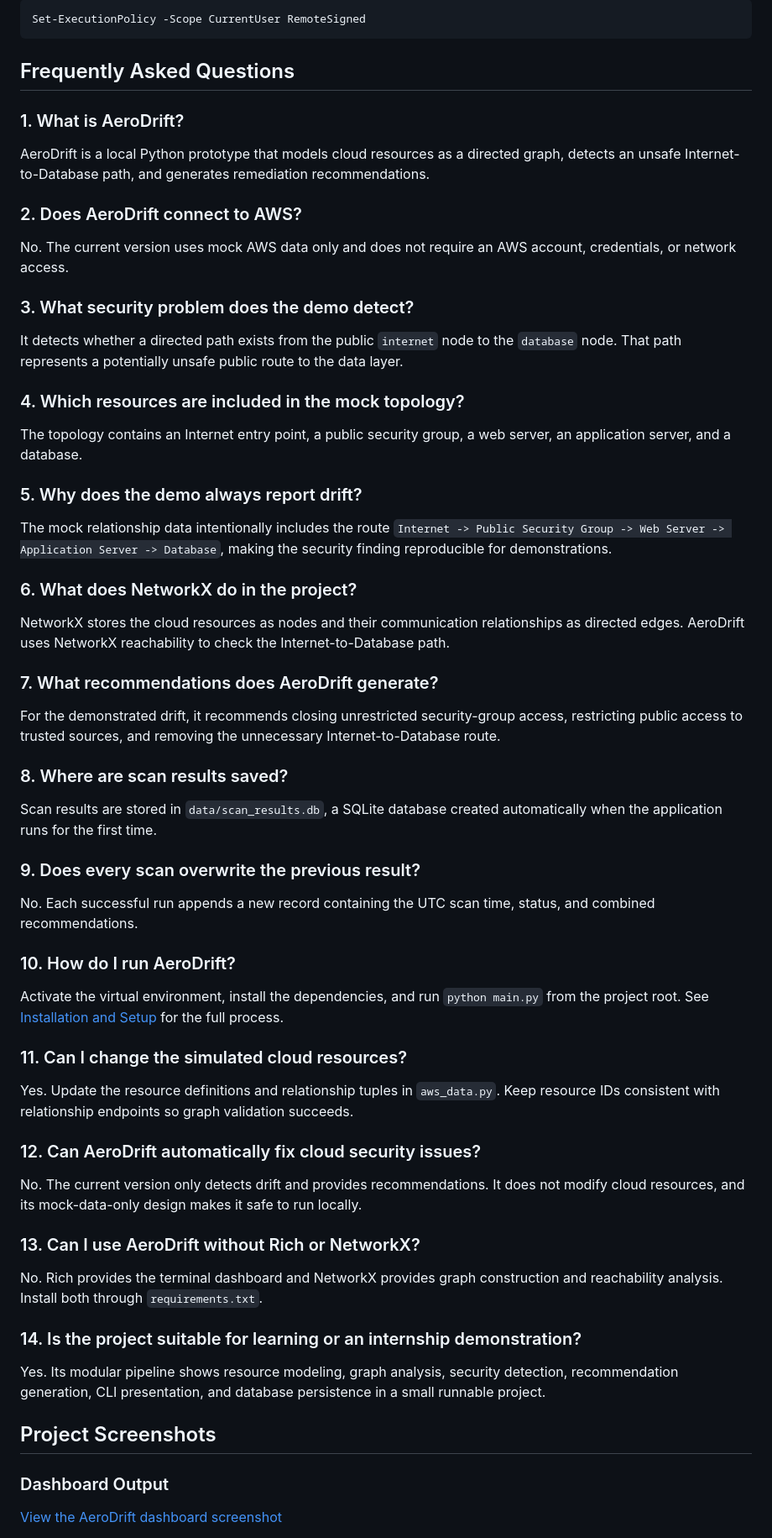
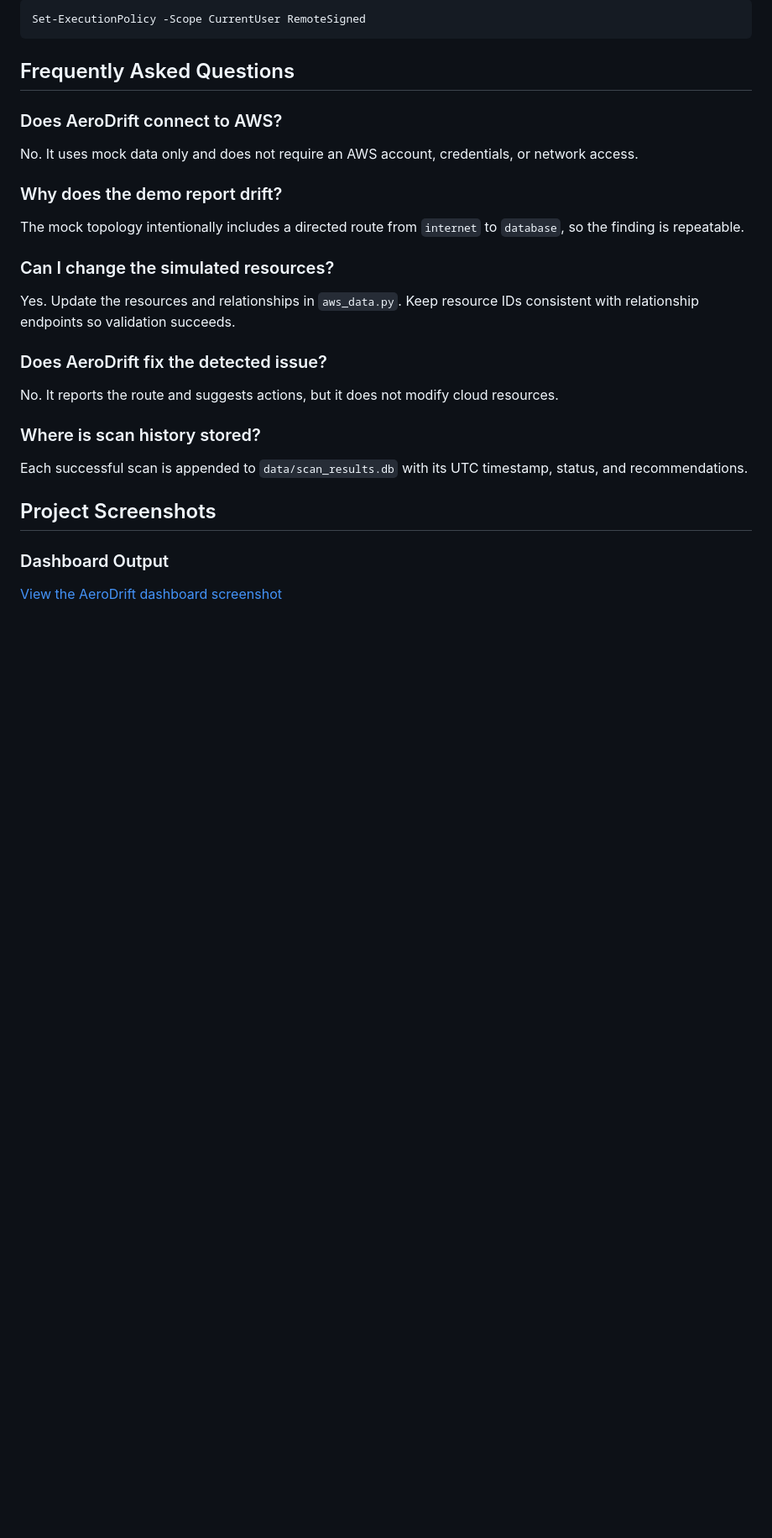
Before and after one commit to medhamishra24/aerodrift, a Markdown page: README.md, the part around one of its changes. Shown at 84% size. Rendered like a GitHub page; blank space fills up the shorter version.

Commit message:
Finalize AeroDrift documentation

```diff
--- a/README.md
+++ b/README.md
@@ -245,61 +241,25 @@ Set-ExecutionPolicy -Scope CurrentUser RemoteSigned
 
 ## Frequently Asked Questions
 
-### 1. What is AeroDrift?
+### Does AeroDrift connect to AWS?
 
-AeroDrift is a local Python prototype that models cloud resources as a directed graph, detects an unsafe Internet-to-Database path, and generates remediation recommendations.
+No. It uses mock data only and does not require an AWS account, credentials, or network access.
 
-### 2. Does AeroDrift connect to AWS?
+### Why does the demo report drift?
 
-No. The current version uses mock AWS data only and does not require an AWS account, credentials, or network access.
+The mock topology intentionally includes a directed route from `internet` to `database`, so the finding is repeatable.
 
-### 3. What security problem does the demo detect?
+### Can I change the simulated resources?
 
-It detects whether a directed path exists from the public `internet` node to the `database` node. That path represents a potentially unsafe public route to the data layer.
+Yes. Update the resources and relationships in `aws_data.py`. Keep resource IDs consistent with relationship endpoints so validation succeeds.
 
-### 4. Which resources are included in the mock topology?
+### Does AeroDrift fix the detected issue?
 
-The topology contains an Internet entry point, a public security group, a web server, an application server, and a database.
+No. It reports the route and suggests actions, but it does not modify cloud resources.
 
-### 5. Why does the demo always report drift?
+### Where is scan history stored?
 
-The mock relationship data intentionally includes the route `Internet -> Public Security Group -> Web Server -> Application Server -> Database`, making the security finding reproducible for demonstrations.
-
-### 6. What does NetworkX do in the project?
-
-NetworkX stores the cloud resources as nodes and their communication relationships as directed edges. AeroDrift uses NetworkX reachability to check the Internet-to-Database path.
-
-### 7. What recommendations does AeroDrift generate?
-
-For the demonstrated drift, it recommends closing unrestricted security-group access, restricting public access to trusted sources, and removing the unnecessary Internet-to-Database route.
-
-### 8. Where are scan results saved?
-
-Scan results are stored in `data/scan_results.db`, a SQLite database created automatically when the application runs for the first time.
-
-### 9. Does every scan overwrite the previous result?
-
-No. Each successful run appends a new record containing the UTC scan time, status, and combined recommendations.
-
-### 10. How do I run AeroDrift?
-
-Activate the virtual environment, install the dependencies, and run `python main.py` from the project root. See [Installation and Setup](#installation-and-setup) for the full process.
-
-### 11. Can I change the simulated cloud resources?
-
-Yes. Update the resource definitions and relationship tuples in `aws_data.py`. Keep resource IDs consistent with relationship endpoints so graph validation succeeds.
-
-### 12. Can AeroDrift automatically fix cloud security issues?
-
-No. The current version only detects drift and provides recommendations. It does not modify cloud resources, and its mock-data-only design makes it safe to run locally.
-
-### 13. Can I use AeroDrift without Rich or NetworkX?
-
-No. Rich provides the terminal dashboard and NetworkX provides graph construction and reachability analysis. Install both through `requirements.txt`.
-
-### 14. Is the project suitable for learning or an internship demonstration?
-
-Yes. Its modular pipeline shows resource modeling, graph analysis, security detection, recommendation generation, CLI presentation, and database persistence in a small runnable project.
+Each successful scan is appended to `data/scan_results.db` with its UTC timestamp, status, and recommendations.
 
 ## Project Screenshots
 
```
Also changed, not shown: other parts of README.md (+15 -19 lines).
